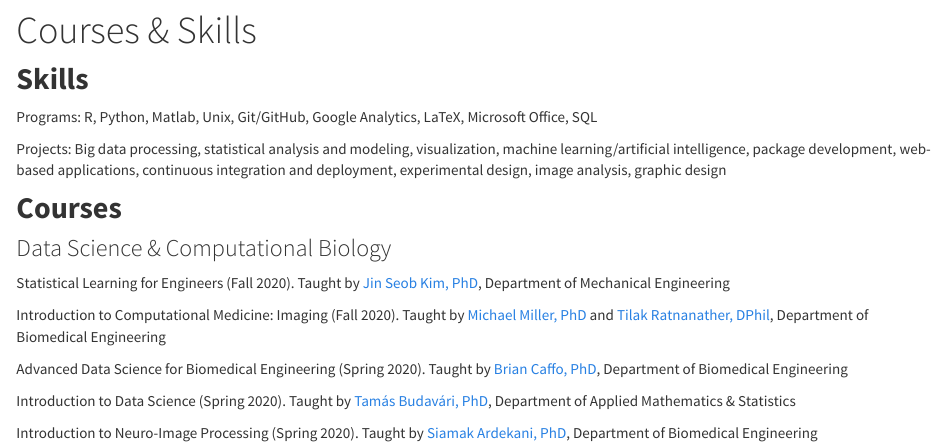
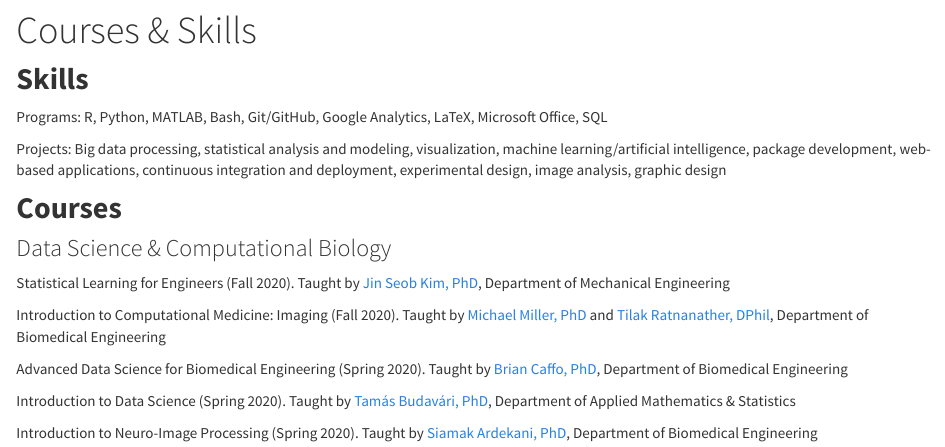
Before and after one commit to mbreshock/mbreshock.github.io, an R Markdown document (coursesskills.Rmd): the page in a window 1100 px wide, from 130 px down. Rendered offline with R 4.5, knitr and Pandoc, with nearby package versions.

Commit message:
updated skills language

```diff
--- a/coursesskills.Rmd
+++ b/coursesskills.Rmd
@@ -7,7 +7,7 @@ output:
 
 ## **Skills**
 
-Programs: R, Python, Matlab, Unix, Git/GitHub, Google Analytics, LaTeX, Microsoft Office, SQL
+Programs: R, Python, MATLAB, Bash, Git/GitHub, Google Analytics, LaTeX, Microsoft Office, SQL
 
 Projects: Big data processing, statistical analysis and modeling, visualization, machine learning/artificial intelligence, package development, web-based applications, continuous integration and deployment, experimental design, image analysis, graphic design
 
```
Also changed, not shown: 1 other file.
